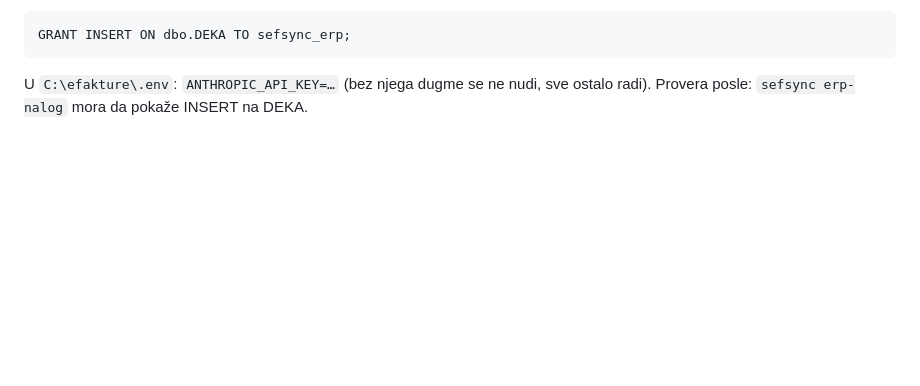
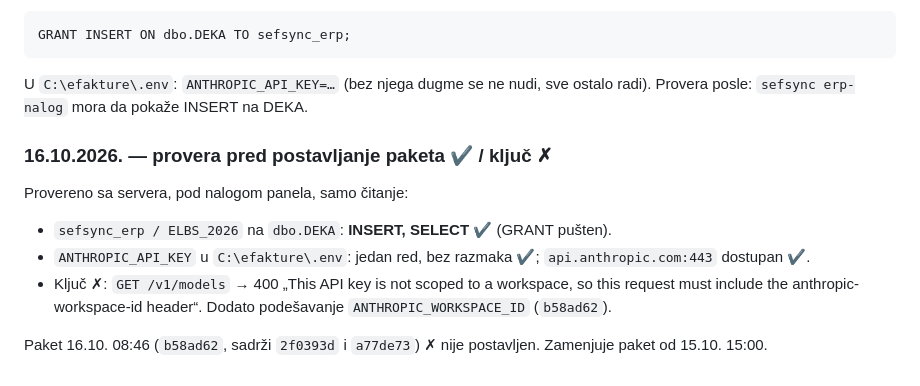
Before and after one commit to soskic12/elbraco-sef, a Markdown page: docs/DNEVNIK-SERVERA.md, the part around the change. GitHub-like rendering; blank space fills up the shorter version.

Commit message:
Dnevnik: GRANT DEKA potvrdjen, kljuc trazi workspace ID, paket b58ad62
Co-Authored-By: Claude Opus 5.5 <noreply@anthropic.com>

```diff
--- a/docs/DNEVNIK-SERVERA.md
+++ b/docs/DNEVNIK-SERVERA.md
@@ -530,3 +530,17 @@ Pre postavljanja, na ELBS_2026 (i na test bazi, ako se tamo proba):
 
 U `C:\efakture\.env`: `ANTHROPIC_API_KEY=…` (bez njega dugme se ne nudi, sve
 ostalo radi). Provera posle: `sefsync erp-nalog` mora da pokaže INSERT na DEKA.
+
+### 16.10.2026. — provera pred postavljanje paketa ✔ / ključ ✗
+
+Provereno sa servera, pod nalogom panela, samo čitanje:
+
+* `sefsync_erp / ELBS_2026` na `dbo.DEKA`: **INSERT, SELECT** ✔ (GRANT pušten).
+* `ANTHROPIC_API_KEY` u `C:\efakture\.env`: jedan red, bez razmaka ✔;
+  `api.anthropic.com:443` dostupan ✔.
+* Ključ ✗: `GET /v1/models` → 400 „This API key is not scoped to a workspace,
+  so this request must include the anthropic-workspace-id header“. Dodato
+  podešavanje `ANTHROPIC_WORKSPACE_ID` (`b58ad62`).
+
+Paket 16.10. 08:46 (`b58ad62`, sadrži `2f0393d` i `a77de73`) ✗ nije
+postavljen. Zamenjuje paket od 15.10. 15:00.
```
